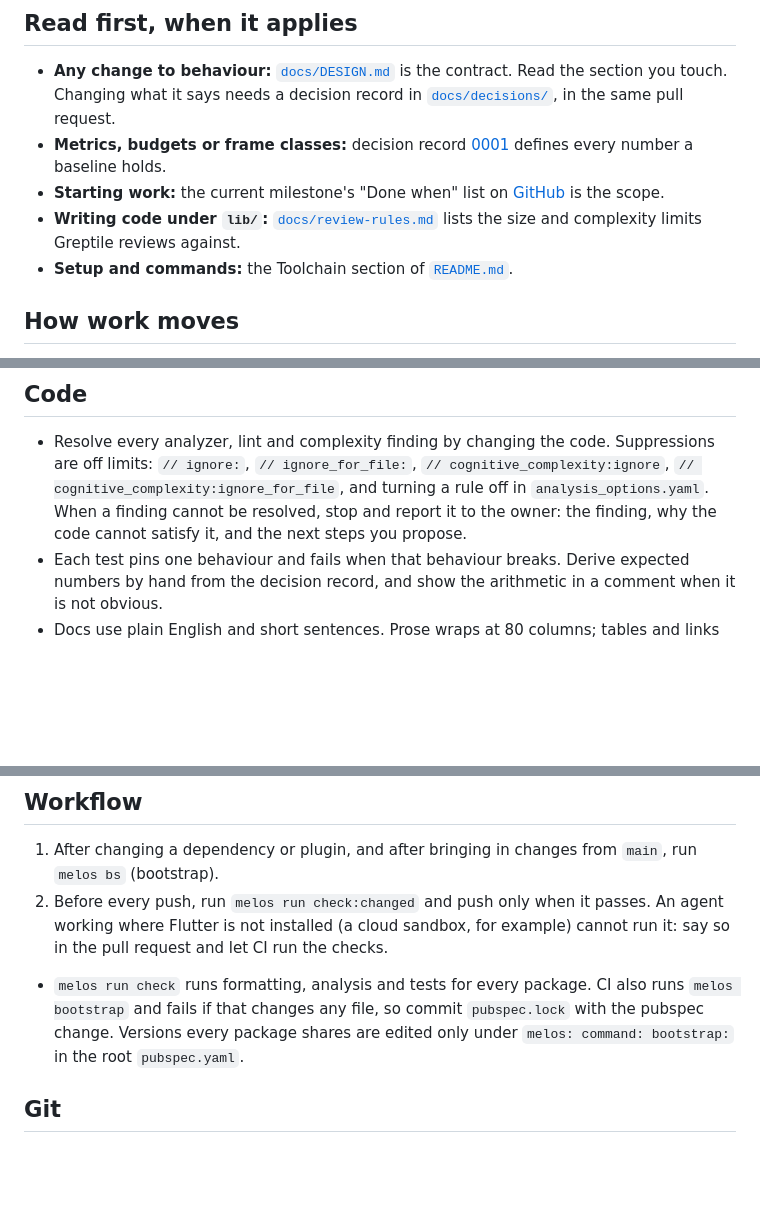
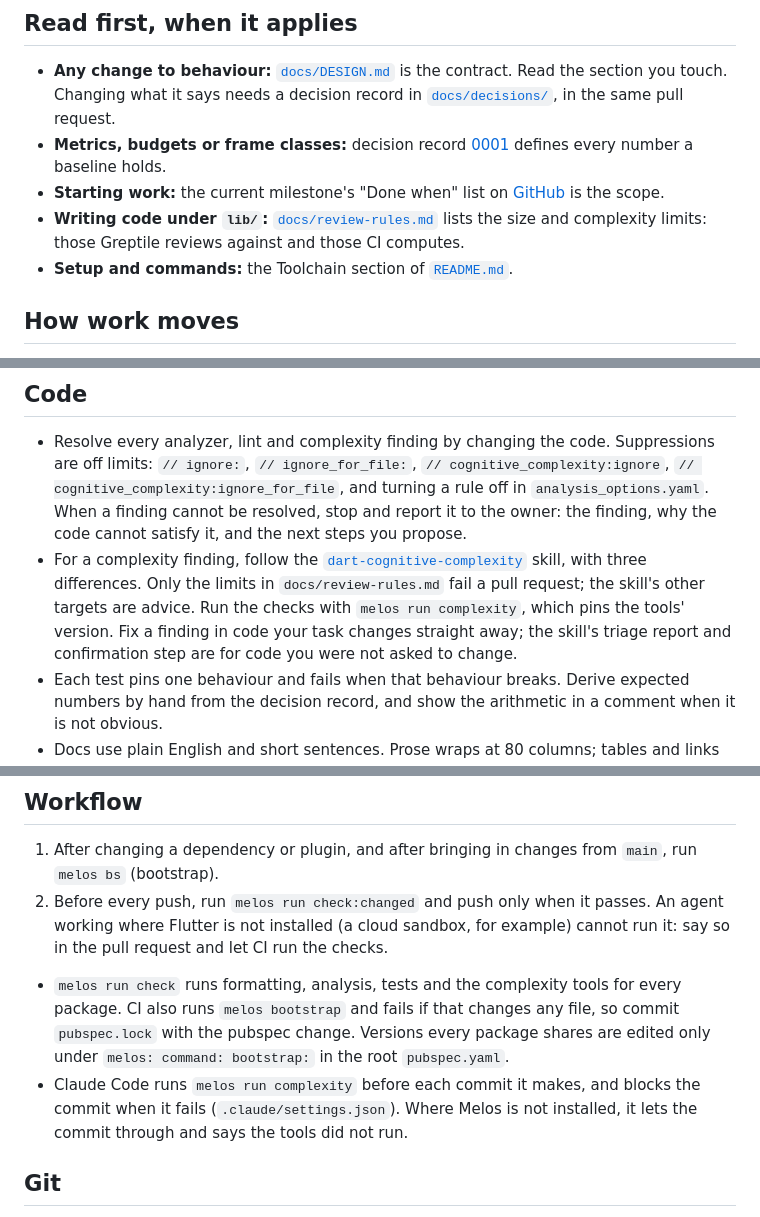
Before and after one commit to SAGARSURI/butterscope, a Markdown page: AGENTS.md, 3 parts joined by grey strips. Rendered like a GitHub page; blank space fills up the shorter version.

```diff
--- a/AGENTS.md
+++ b/AGENTS.md
@@ -16,7 +16,8 @@ only.
 - **Starting work:** the current milestone's "Done when" list on
   [GitHub](https://github.com/SAGARSURI/butterscope/milestones) is the scope.
 - **Writing code under `lib/`:** [`docs/review-rules.md`](docs/review-rules.md)
-  lists the size and complexity limits Greptile reviews against.
+  lists the size and complexity limits: those Greptile reviews against and
+  those CI computes.
 - **Setup and commands:** the Toolchain section of [`README.md`](README.md).
 
 ## How work moves
@@ -46,6 +47,13 @@ only.
   and turning a rule off in `analysis_options.yaml`. When a finding cannot be
   resolved, stop and report it to the owner: the finding, why the code cannot
   satisfy it, and the next steps you propose.
+- For a complexity finding, follow the
+  [`dart-cognitive-complexity`](.claude/skills/dart-cognitive-complexity/SKILL.md)
+  skill, with three differences. Only the limits in `docs/review-rules.md`
+  fail a pull request; the skill's other targets are advice. Run the checks
+  with `melos run complexity`, which pins the tools' version. Fix a finding
+  in code your task changes straight away; the skill's triage report and
+  confirmation step are for code you were not asked to change.
 - Each test pins one behaviour and fails when that behaviour breaks. Derive
   expected numbers by hand from the decision record, and show the arithmetic
   in a comment when it is not obvious.
@@ -61,11 +69,14 @@ only.
    sandbox, for example) cannot run it: say so in the pull request and let
    CI run the checks.
 
-- `melos run check` runs formatting, analysis and tests for every package.
-  CI also runs `melos bootstrap` and fails if that changes any file, so
-  commit `pubspec.lock` with the pubspec change. Versions every package
-  shares are edited only under `melos: command: bootstrap:` in the root
-  `pubspec.yaml`.
+- `melos run check` runs formatting, analysis, tests and the complexity
+  tools for every package. CI also runs `melos bootstrap` and fails if that
+  changes any file, so commit `pubspec.lock` with the pubspec change.
+  Versions every package shares are edited only under
+  `melos: command: bootstrap:` in the root `pubspec.yaml`.
+- Claude Code runs `melos run complexity` before each commit it makes, and
+  blocks the commit when it fails (`.claude/settings.json`). Where Melos is
+  not installed, it lets the commit through and says the tools did not run.
 
 ## Git
 
```
Also changed, not shown: README.md (+9 -6 lines), docs/review-rules.md (+47 -19 lines).
